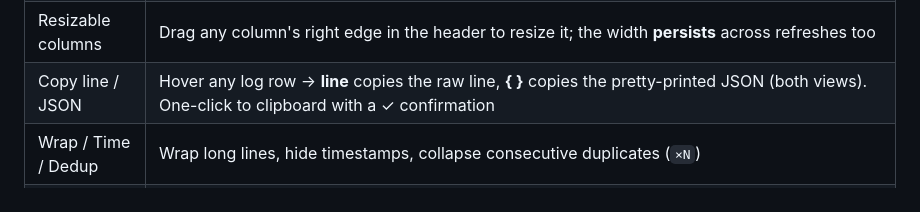
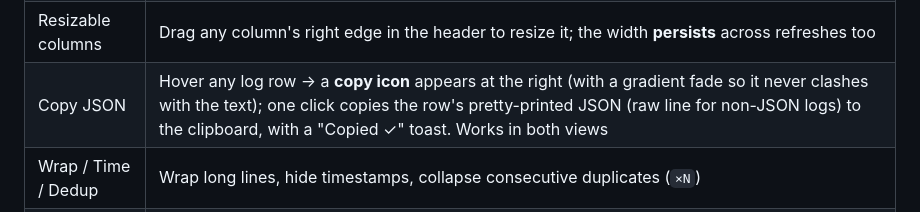
Before and after one commit to ayush121314/LOGGER_UI, a Markdown page: README.md, the part around the change. GitHub-like rendering.

Commit message:
Copy: single copy-icon button that copies JSON, with fade + toast
- Replace the two text buttons with one copy-icon button; a click copies the
  row's pretty-printed JSON (raw line when there are no JSON fields).
- Add a left gradient fade behind the hover toolbar so it no longer clashes with
  the log text underneath (matches the hovered-row background).
- Add a 'Copied JSON ✓' toast for reliable feedback (the inline tick can be wiped
  by the live re-render under a firehose).

```diff
--- a/README.md
+++ b/README.md
@@ -96,7 +96,7 @@ stays fully responsive (~0.4ms). How:
 | Pretty JSON ↔ Compact | Default expanded, syntax-highlighted JSON; a **Compact table** toggle switches to a real columnar table — sticky header, `Time / Level / App / Message` up front, then **every** JSON field auto-promoted to its own aligned column (ordered by frequency, e.g. `requestId`, `durationMs`, `status`…), with horizontal scroll when there are many. Rows stay single-line and uniform; the full message shows on hover or with **Wrap lines** on. Zebra rows, level colours + search highlight carry over |
 | Column chooser | In compact mode a **Columns ▾** dropdown (default **All**) lists every detected field; tick/untick to show or hide any column, or toggle **All columns** at once. Label shows `N/total` when some are hidden. **Your show/hide choice is remembered** across refreshes (localStorage) |
 | Resizable columns | Drag any column's right edge in the header to resize it; the width **persists** across refreshes too |
-| Copy line / JSON | Hover any log row → **line** copies the raw line, **{ }** copies the pretty-printed JSON (both views). One-click to clipboard with a ✓ confirmation |
+| Copy JSON | Hover any log row → a **copy icon** appears at the right (with a gradient fade so it never clashes with the text); one click copies the row's pretty-printed JSON (raw line for non-JSON logs) to the clipboard, with a "Copied ✓" toast. Works in both views |
 | Wrap / Time / Dedup | Wrap long lines, hide timestamps, collapse consecutive duplicates (`×N`) |
 | Sort / Download | `Newest first` / `Oldest first`; save the buffer as a `.log` |
 
```
Also changed, not shown: docs/compact.png, 1 other file.
